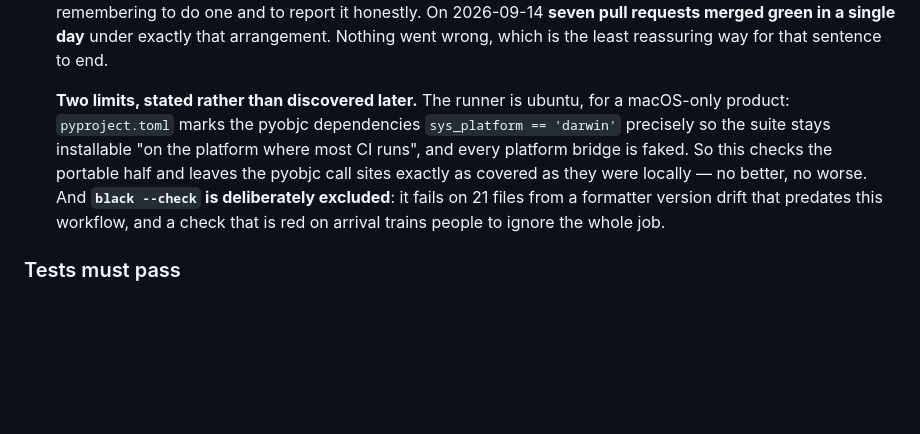
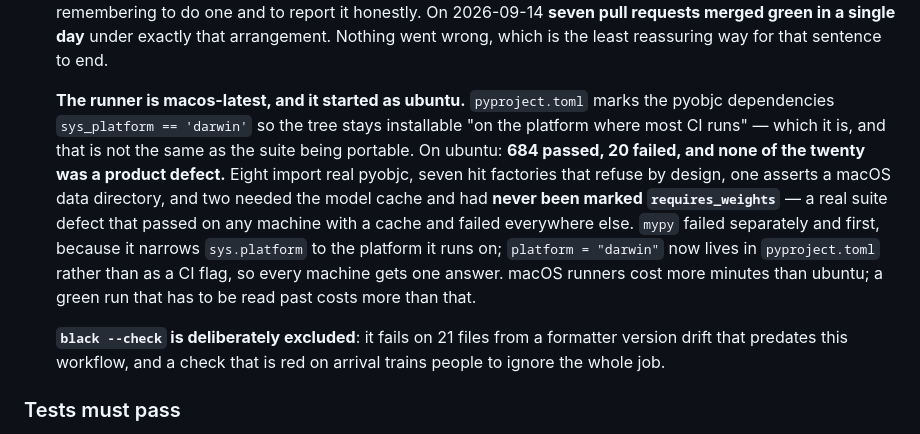
Before and after one commit to joshedwards237/Amanuensis, a Markdown page: HARNESS.md, the part around the change. Drawn GitHub-style; blank space fills up the shorter version.

```diff
--- a/HARNESS.md
+++ b/HARNESS.md
@@ -379,15 +379,23 @@ do. Rotation is by day-of-year, so on any given day at most one runs.
   under exactly that arrangement. Nothing went wrong, which is the least
   reassuring way for that sentence to end.
 
-  **Two limits, stated rather than discovered later.** The runner is ubuntu,
-  for a macOS-only product: `pyproject.toml` marks the pyobjc dependencies
-  `sys_platform == 'darwin'` precisely so the suite stays installable "on the
-  platform where most CI runs", and every platform bridge is faked. So this
-  checks the portable half and leaves the pyobjc call sites exactly as covered
-  as they were locally — no better, no worse. And **`black --check` is
-  deliberately excluded**: it fails on 21 files from a formatter version drift
-  that predates this workflow, and a check that is red on arrival trains people
-  to ignore the whole job.
+  **The runner is macos-latest, and it started as ubuntu.** `pyproject.toml`
+  marks the pyobjc dependencies `sys_platform == 'darwin'` so the tree stays
+  installable "on the platform where most CI runs" — which it is, and that is
+  not the same as the suite being portable. On ubuntu: **684 passed, 20 failed,
+  and none of the twenty was a product defect.** Eight import real pyobjc, seven
+  hit factories that refuse by design, one asserts a macOS data directory, and
+  two needed the model cache and had **never been marked `requires_weights`** —
+  a real suite defect that passed on any machine with a cache and failed
+  everywhere else. `mypy` failed separately and first, because it narrows
+  `sys.platform` to the platform it runs on; `platform = "darwin"` now lives in
+  `pyproject.toml` rather than as a CI flag, so every machine gets one answer.
+  macOS runners cost more minutes than ubuntu; a green run that has to be read
+  past costs more than that.
+
+  **`black --check` is deliberately excluded**: it fails on 21 files from a
+  formatter version drift that predates this workflow, and a check that is red
+  on arrival trains people to ignore the whole job.
 
 ### Tests must pass
 
```
Also changed, not shown: CLAUDE.md (+23 -9 lines).
